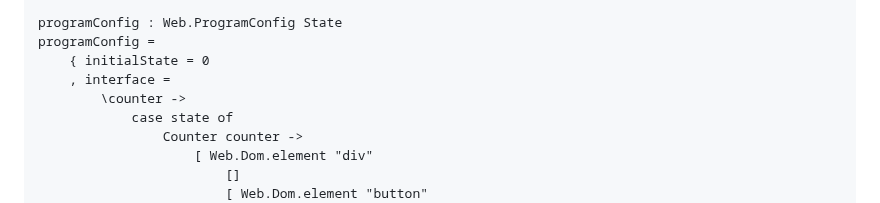
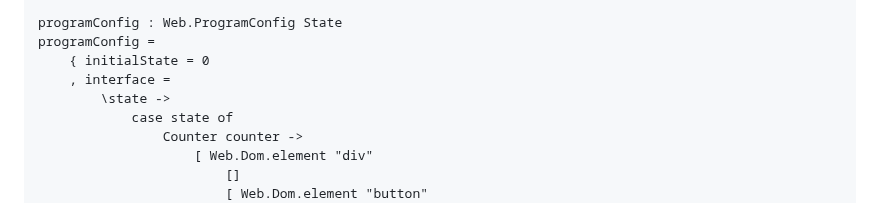
Before and after one commit to lue-bird/elm-state-interface, a Markdown page: README.md, the part around the change. GitHub-like rendering.

Commit message:
counter example state variable name correct

```diff
--- a/README.md
+++ b/README.md
@@ -31,7 +31,7 @@ programConfig : Web.ProgramConfig State
 programConfig =
     { initialState = 0
     , interface =
-        \counter ->
+        \state ->
             case state of
                 Counter counter ->
                     [ Web.Dom.element "div"
```
